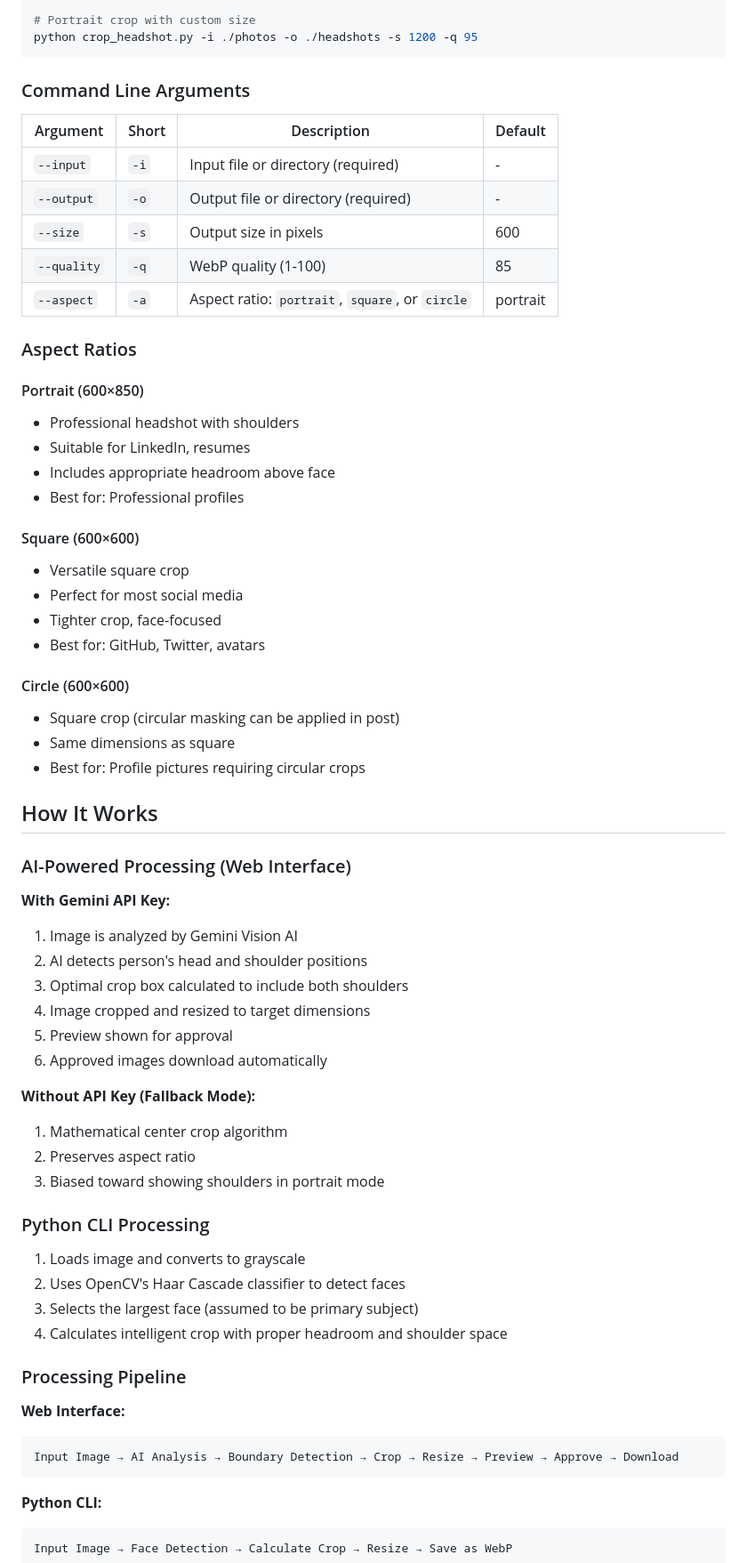
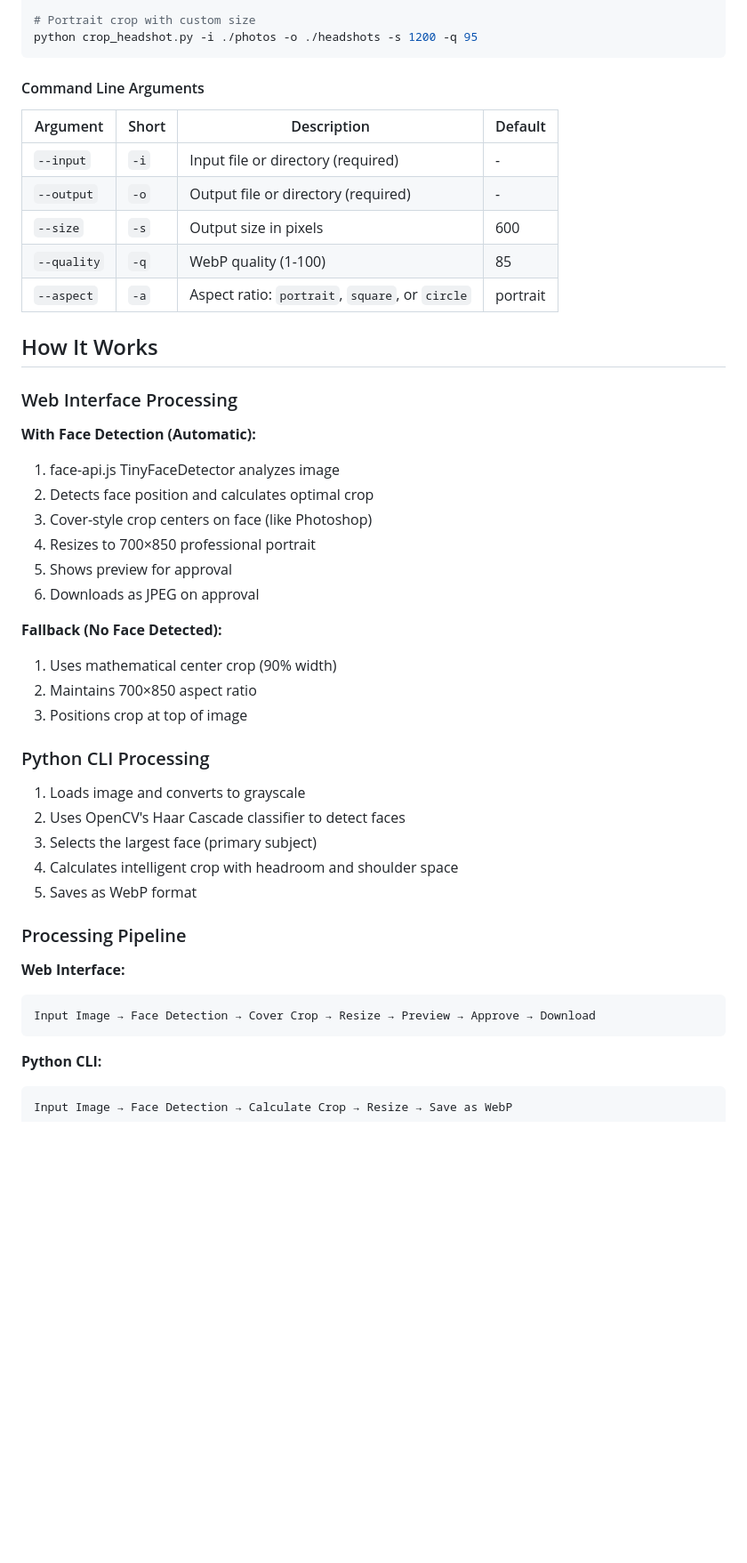
Before and after one commit to redriding00d-SH/cropr, a Markdown page: README.md, the part around one of its changes. Shown at 89% size. Drawn GitHub-style; blank space fills up the shorter version.

````diff
--- a/README.md
+++ b/README.md
@@ -80,7 +66,7 @@ python crop_headshot.py -i ./photos -o ./output --aspect square --size 800 --qua
 python crop_headshot.py -i ./photos -o ./headshots -s 1200 -q 95
 ```
 
-### Command Line Arguments
+#### Command Line Arguments
 
 | Argument | Short | Description | Default |
 |----------|-------|-------------|---------|
@@ -90,54 +76,36 @@ python crop_headshot.py -i ./photos -o ./headshots -s 1200 -q 95
 | `--quality` | `-q` | WebP quality (1-100) | 85 |
 | `--aspect` | `-a` | Aspect ratio: `portrait`, `square`, or `circle` | portrait |
 
-### Aspect Ratios
-
-#### Portrait (600×850)
-- Professional headshot with shoulders
-- Suitable for LinkedIn, resumes
-- Includes appropriate headroom above face
-- Best for: Professional profiles
-
-#### Square (600×600)
-- Versatile square crop
-- Perfect for most social media
-- Tighter crop, face-focused
-- Best for: GitHub, Twitter, avatars
-
-#### Circle (600×600)
-- Square crop (circular masking can be applied in post)
-- Same dimensions as square
-- Best for: Profile pictures requiring circular crops
-
 ## How It Works
 
-### AI-Powered Processing (Web Interface)
+### Web Interface Processing
 
-**With Gemini API Key:**
-1. Image is analyzed by Gemini Vision AI
-2. AI detects person's head and shoulder positions
-3. Optimal crop box calculated to include both shoulders
-4. Image cropped and resized to target dimensions
-5. Preview shown for approval
-6. Approved images download automatically
+**With Face Detection (Automatic):**
+1. face-api.js TinyFaceDetector analyzes image
+2. Detects face position and calculates optimal crop
+3. Cover-style crop centers on face (like Photoshop)
+4. Resizes to 700×850 professional portrait
+5. Shows preview for approval
+6. Downloads as JPEG on approval
 
-**Without API Key (Fallback Mode):**
-1. Mathematical center crop algorithm
-2. Preserves aspect ratio
-3. Biased toward showing shoulders in portrait mode
+**Fallback (No Face Detected):**
+1. Uses mathematical center crop (90% width)
+2. Maintains 700×850 aspect ratio
+3. Positions crop at top of image
 
 ### Python CLI Processing
 
 1. Loads image and converts to grayscale
 2. Uses OpenCV's Haar Cascade classifier to detect faces
-3. Selects the largest face (assumed to be primary subject)
-4. Calculates intelligent crop with proper headroom and shoulder space
+3. Selects the largest face (primary subject)
+4. Calculates intelligent crop with headroom and shoulder space
+5. Saves as WebP format
 
 ### Processing Pipeline
 
 **Web Interface:**
 ```
-Input Image → AI Analysis → Boundary Detection → Crop → Resize → Preview → Approve → Download
+Input Image → Face Detection → Cover Crop → Resize → Preview → Approve → Download
 ```
 
 **Python CLI:**
````
Also changed, not shown: other parts of README.md (+88 -105 lines).
